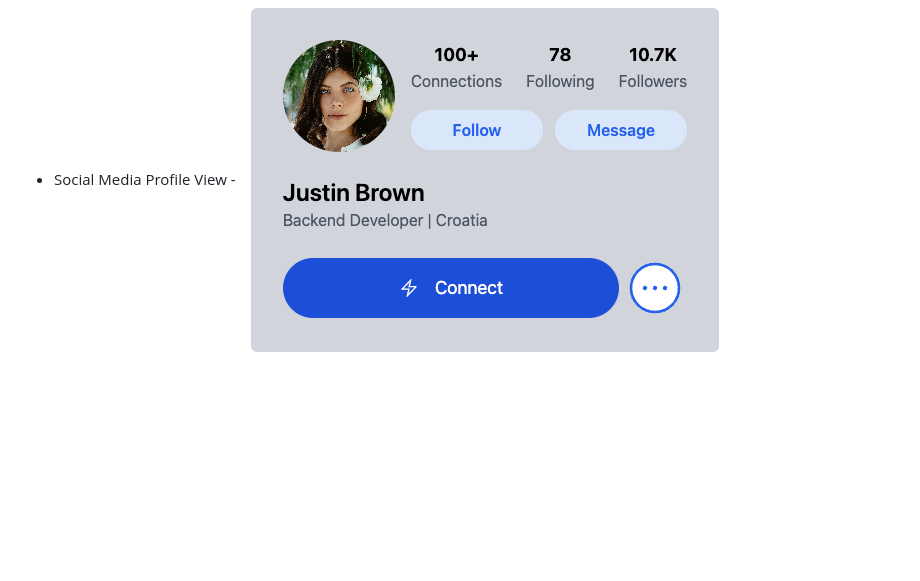
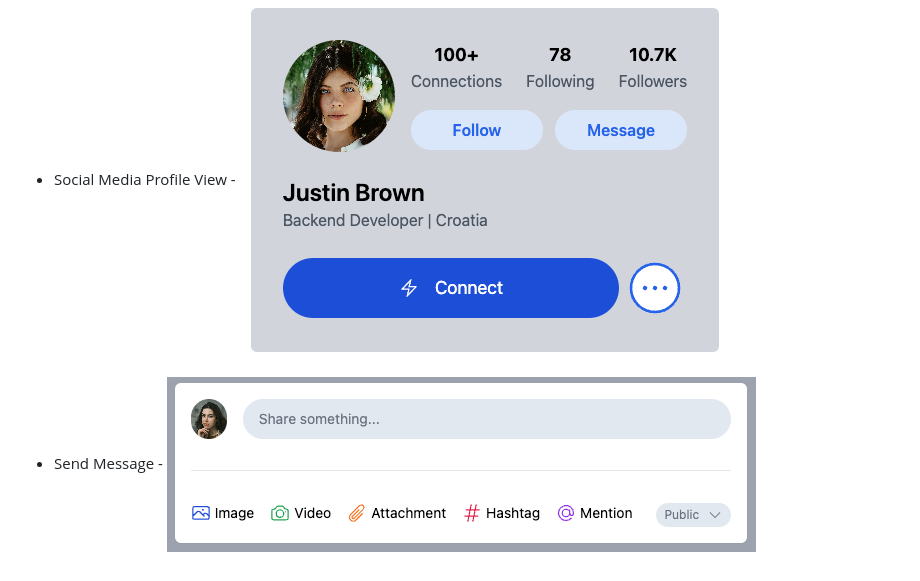
Before and after one commit to mcaupybugs/TailwindComponents, a Markdown page: README.md, the part around the change. GitHub-like rendering; pictures changed too: image-6.png (added); blank space fills up the shorter version.

Commit message:
Add send message initial project

```diff
--- a/README.md
+++ b/README.md
@@ -20,3 +20,6 @@
 
 - Social Media Profile View -
 ![alt text](image-5.png)
+
+- Send Message -
+![alt text](image-6.png)
```
Also changed, not shown: 1 other file.
